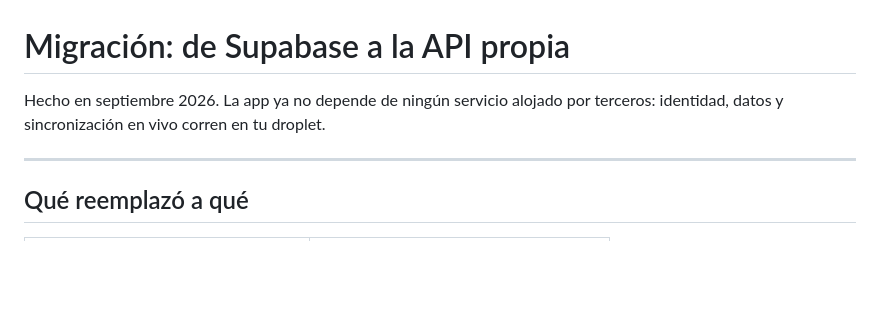
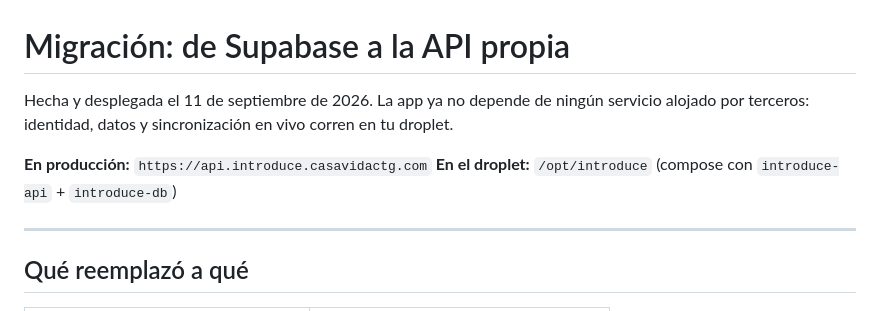
Before and after one commit to steven230500/introduce-church, a Markdown page: docs/backend-migration.md, the part around one of its changes. Rendered like a GitHub page; blank space fills up the shorter version.

```diff
--- a/docs/backend-migration.md
+++ b/docs/backend-migration.md
@@ -1,7 +1,11 @@
 # Migración: de Supabase a la API propia
 
-Hecho en septiembre 2026. La app ya no depende de ningún servicio alojado por
-terceros: identidad, datos y sincronización en vivo corren en tu droplet.
+Hecha y desplegada el 11 de septiembre de 2026. La app ya no depende de ningún
+servicio alojado por terceros: identidad, datos y sincronización en vivo corren
+en tu droplet.
+
+**En producción:** `https://api.introduce.casavidactg.com`
+**En el droplet:** `/opt/introduce` (compose con `introduce-api` + `introduce-db`)
 
 ---
 
```
Also changed, not shown: other parts of docs/backend-migration.md (+53 -29 lines).
